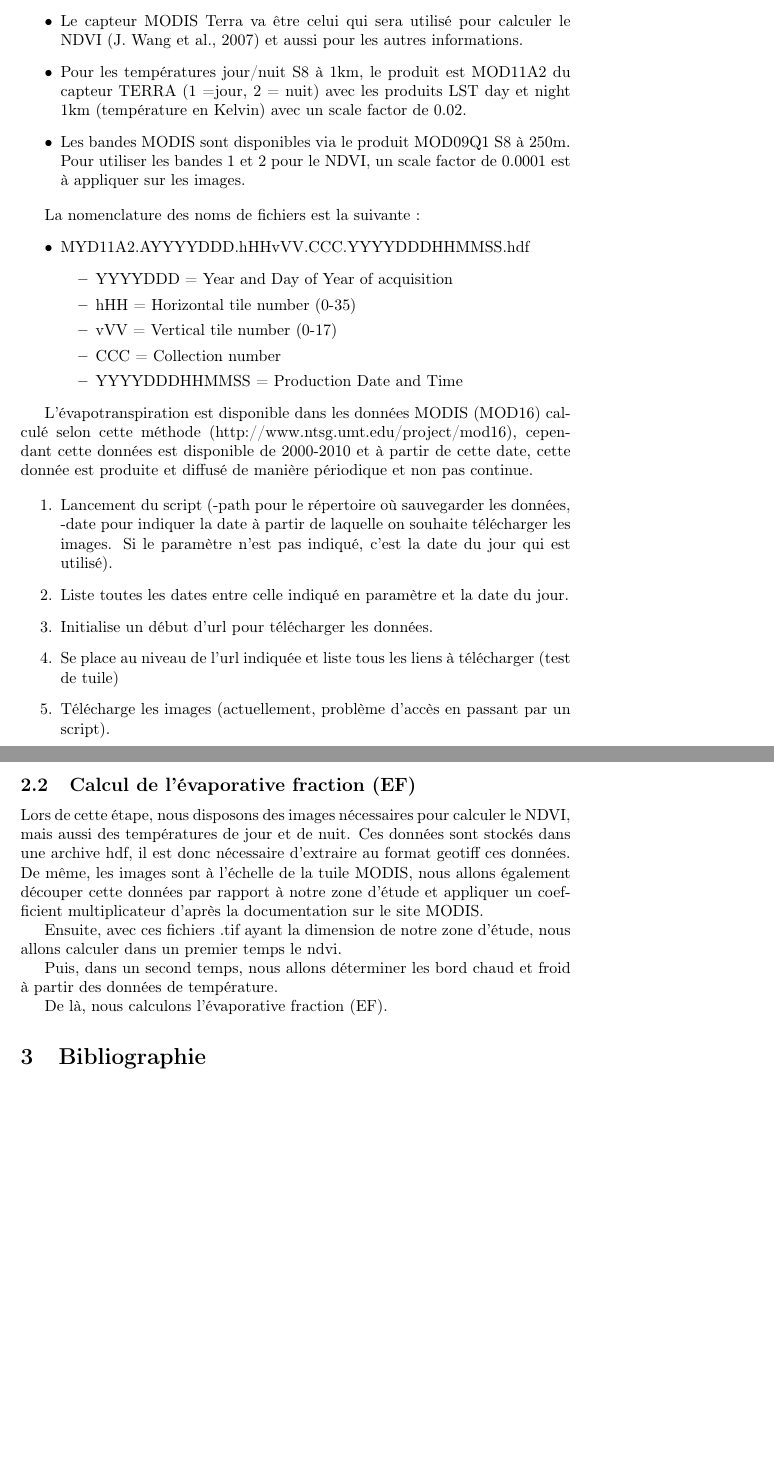
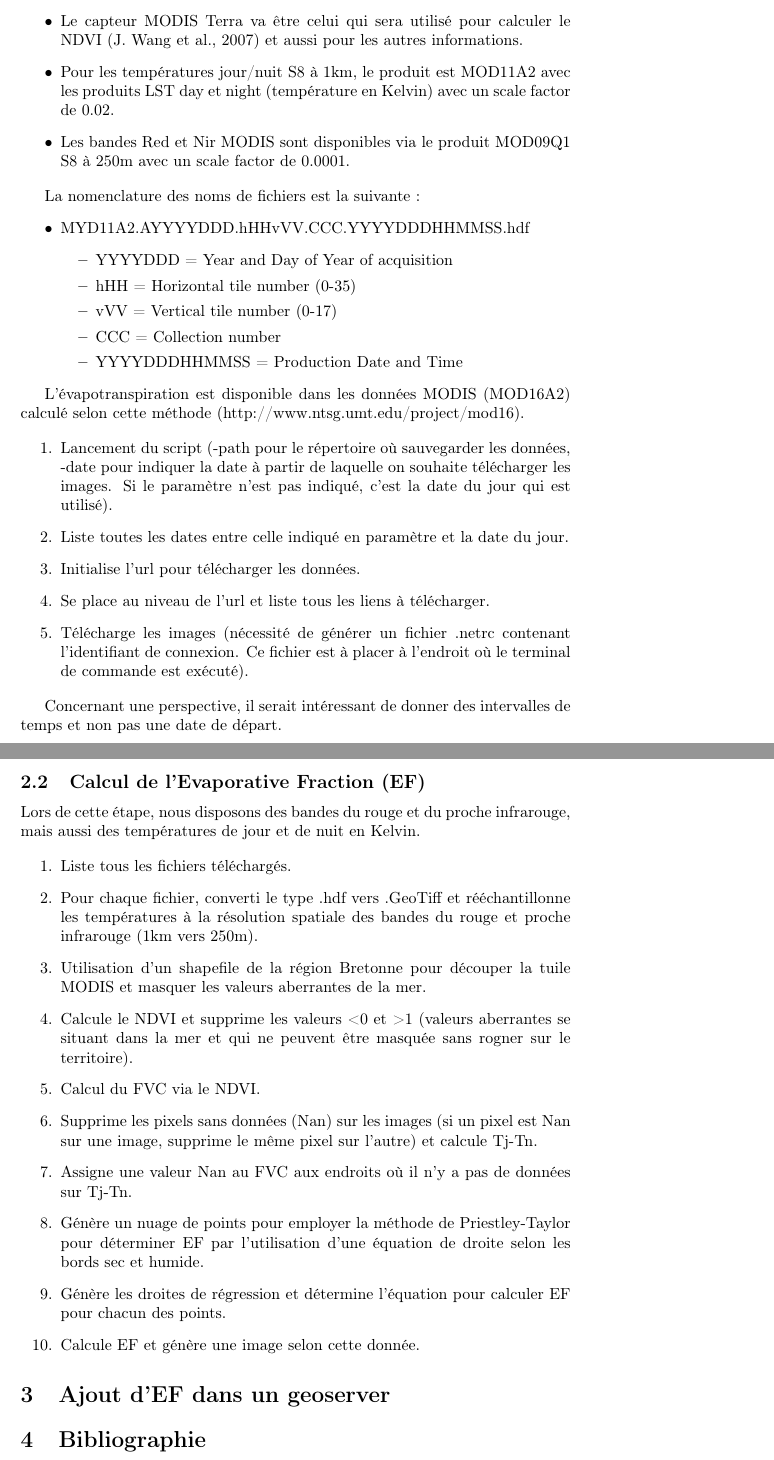
Before and after one commit to geosas/teledectBZH, a LaTeX paper (Documents/DocTravail.tex): two parts of pages 2 and 3 of 3, joined at a grey line, cut so that both start at the same text, the shorter picture padded with empty space. Compiled offline with pdfLaTeX.

Commit message:
Maj doc travail

```diff
--- a/Documents/DocTravail.tex
+++ b/Documents/DocTravail.tex
@@ -40,7 +39,7 @@ La méthodologie correspond à une chaîne de traitement développée en Python.
 \item Pour la Bretagne, il faut télécharger la tuile h17v04.
 \item Le capteur MODIS Terra va être celui qui sera utilisé pour calculer le NDVI (J. Wang et al., 2007) et aussi pour les autres informations.
-\item Pour les températures jour/nuit S8 à 1km, le produit est MOD11A2 du capteur TERRA (1 =jour, 2 = nuit) avec les produits LST day et night 1km (température en Kelvin) avec un scale factor de 0.02.
-\item Les bandes MODIS sont disponibles via le produit MOD09Q1 S8 à 250m. Pour utiliser les bandes 1 et 2 pour le NDVI, un scale factor de 0.0001 est à appliquer sur les images.
+\item Pour les températures jour/nuit S8 à 1km, le produit est MOD11A2 avec les produits LST day et night (température en Kelvin) avec un scale factor de 0.02.
+\item Les bandes Red et Nir MODIS sont disponibles via le produit MOD09Q1 S8 à 250m avec un scale factor de 0.0001.
 \end{itemize}
 
 La nomenclature des noms de fichiers est la suivante :
@@ -55,25 +54,36 @@ La nomenclature des noms de fichiers est la suivante :
 \end{itemize}
 \end{itemize}
 
-L'évapotranspiration est disponible dans les données MODIS (MOD16) calculé selon cette méthode (http://www.ntsg.umt.edu/project/mod16), cependant cette données est disponible de 2000-2010 et à partir de cette date, cette donnée est produite et diffusé de manière périodique et non pas continue.
+L'évapotranspiration est disponible dans les données MODIS (MOD16A2) calculé selon cette méthode (http://www.ntsg.umt.edu/project/mod16).
 
 \begin{enumerate}
 \item Lancement du script (-path pour le répertoire où sauvegarder les données, -date pour indiquer la date à partir de laquelle on souhaite télécharger les images. Si le paramètre n'est pas indiqué, c'est la date du jour qui est utilisé).
 \item Liste toutes les dates entre celle indiqué en paramètre et la date du jour.
-\item Initialise un début d'url pour télécharger les données.
-\item Se place au niveau de l'url indiquée et liste tous les liens à télécharger (test de tuile)
-\item Télécharge les images (actuellement, problème d’accès en passant par un script).
+\item Initialise l'url pour télécharger les données.
+\item Se place au niveau de l'url et liste tous les liens à télécharger.
+\item Télécharge les images (nécessité de générer un fichier .netrc contenant l'identifiant de connexion. Ce fichier est à placer à l'endroit où le terminal de commande est exécuté).
 \end{enumerate}
 
-\subsection{Calcul de l'évaporative fraction (EF)}
+Concernant une perspective, il serait intéressant de donner des intervalles de temps et non pas une date de départ.
 
-Lors de cette étape, nous disposons des images nécessaires pour calculer le NDVI, mais aussi des températures de jour et de nuit. Ces données sont stockés dans une archive hdf, il est donc nécessaire d'extraire au format geotiff ces données. De même, les images sont à l'échelle de la tuile MODIS, nous allons également découper cette données par rapport à notre zone d'étude et appliquer un coefficient multiplicateur d'après la documentation sur le site MODIS.
+\subsection{Calcul de l'Evaporative Fraction (EF)}
 
-Ensuite, avec ces fichiers .tif ayant la dimension de notre zone d'étude, nous allons calculer dans un premier temps le ndvi.
+Lors de cette étape, nous disposons des bandes du rouge et du proche infrarouge, mais aussi des températures de jour et de nuit en Kelvin.
 
-Puis, dans un second temps, nous allons déterminer les bord chaud et froid à partir des données de température.
+\begin{enumerate}
+\item Liste tous les fichiers téléchargés.
+\item  Pour chaque fichier, converti le type .hdf vers .GeoTiff et rééchantillonne les températures à la résolution spatiale des bandes du rouge et proche infrarouge (1km vers 250m).
+\item Utilisation d'un shapefile de la région Bretonne pour découper la tuile MODIS et masquer les valeurs aberrantes de la mer.
+\item Calcule le NDVI et supprime les valeurs <0 et >1 (valeurs aberrantes se situant dans la mer et qui ne peuvent être masquée sans rogner sur le territoire).
+\item Calcul du FVC via le NDVI.
+\item Supprime les pixels sans données (Nan) sur les images (si un pixel est Nan sur une image, supprime le même pixel sur l'autre) et calcule Tj-Tn.
+\item Assigne une valeur Nan au FVC aux endroits où il n'y a pas de données sur Tj-Tn.
+\item Génère un nuage de points pour employer la méthode de Priestley-Taylor pour déterminer EF par l'utilisation d'une équation de droite selon les bords sec et humide.
+\item Génère les droites de régression et détermine l'équation pour calculer EF pour chacun des points.
+\item Calcule EF et génère une image selon cette donnée.
+\end{enumerate}
 
-De là, nous calculons l'évaporative fraction (EF).
+\section{Ajout d'EF dans un geoserver}
 
 \section{Bibliographie}
 
```
Also changed, not shown: Documents/DocTravail.pdf, Documents/DocTravail.tex (1 more changed lines), 4 other files.
